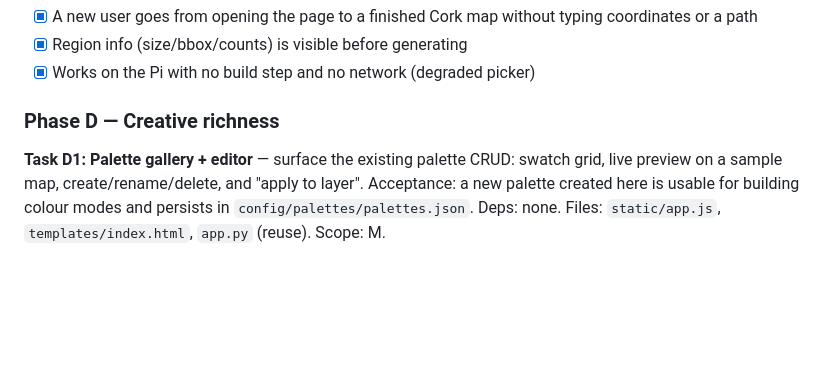
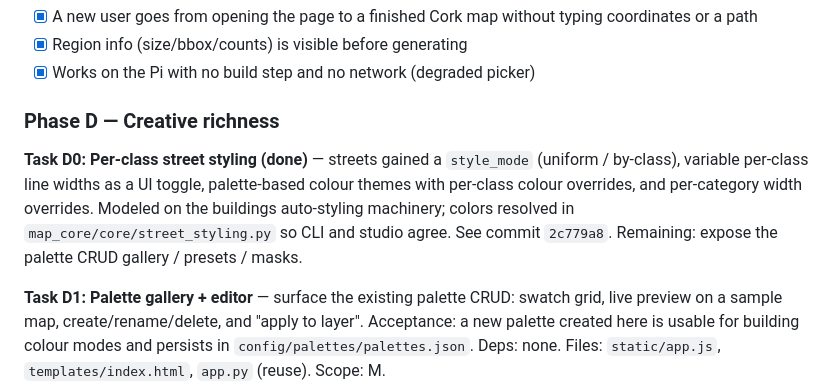
Before and after one commit to frankwoconnor/map_generator, a Markdown page: tasks/plan_ui.md, the part around the change. Rendered like a GitHub page; blank space fills up the shorter version.

Commit message:
docs: mark per-class street styling done in UI plan

```diff
--- a/tasks/plan_ui.md
+++ b/tasks/plan_ui.md
@@ -234,6 +234,13 @@ Files: `templates/index.html`, `static/app.js`, `static/styles.css`. Scope: L.
 
 ### Phase D — Creative richness
 
+**Task D0: Per-class street styling (done)** — streets gained a `style_mode`
+(uniform / by-class), variable per-class line widths as a UI toggle,
+palette-based colour themes with per-class colour overrides, and per-category
+width overrides. Modeled on the buildings auto-styling machinery; colors
+resolved in `map_core/core/street_styling.py` so CLI and studio agree. See
+commit `2c779a8`. Remaining: expose the palette CRUD gallery / presets / masks.
+
 **Task D1: Palette gallery + editor** — surface the existing palette CRUD:
 swatch grid, live preview on a sample map, create/rename/delete, and "apply to
 layer". Acceptance: a new palette created here is usable for building colour
```
